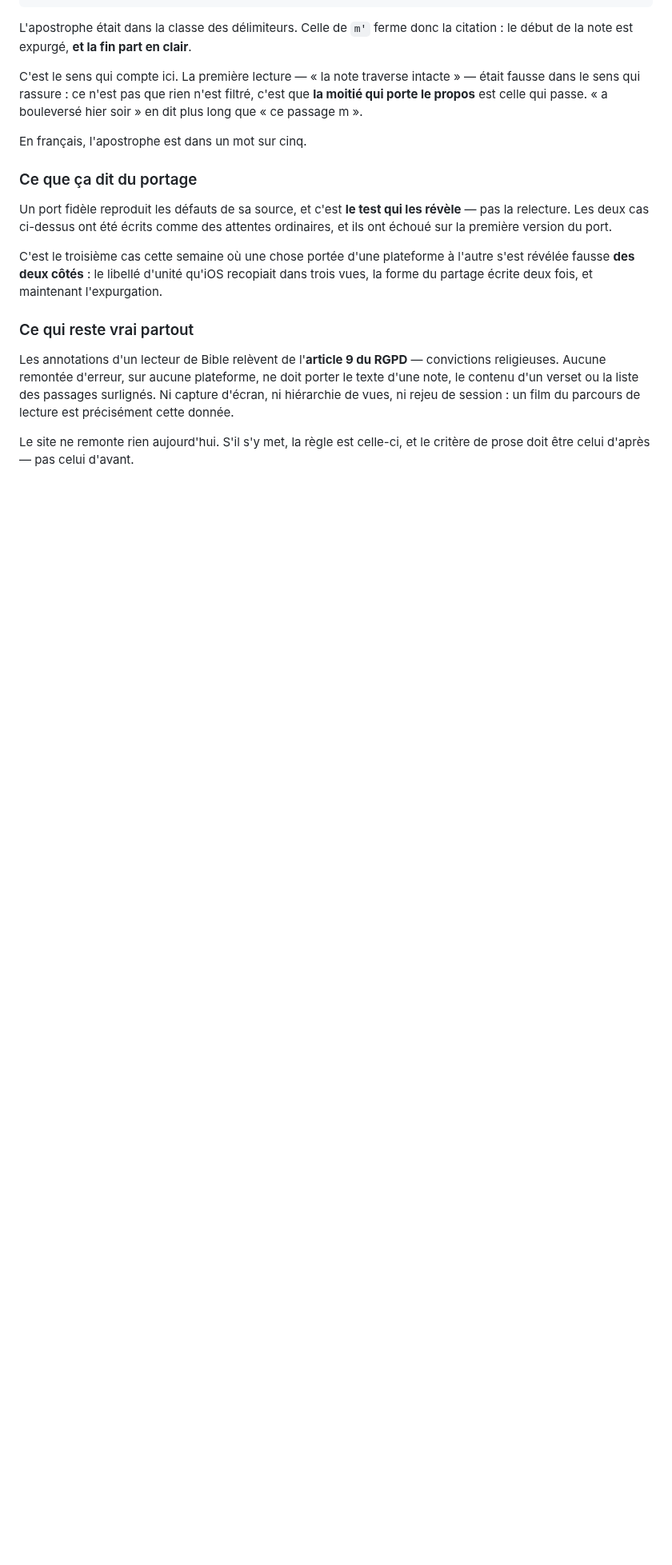
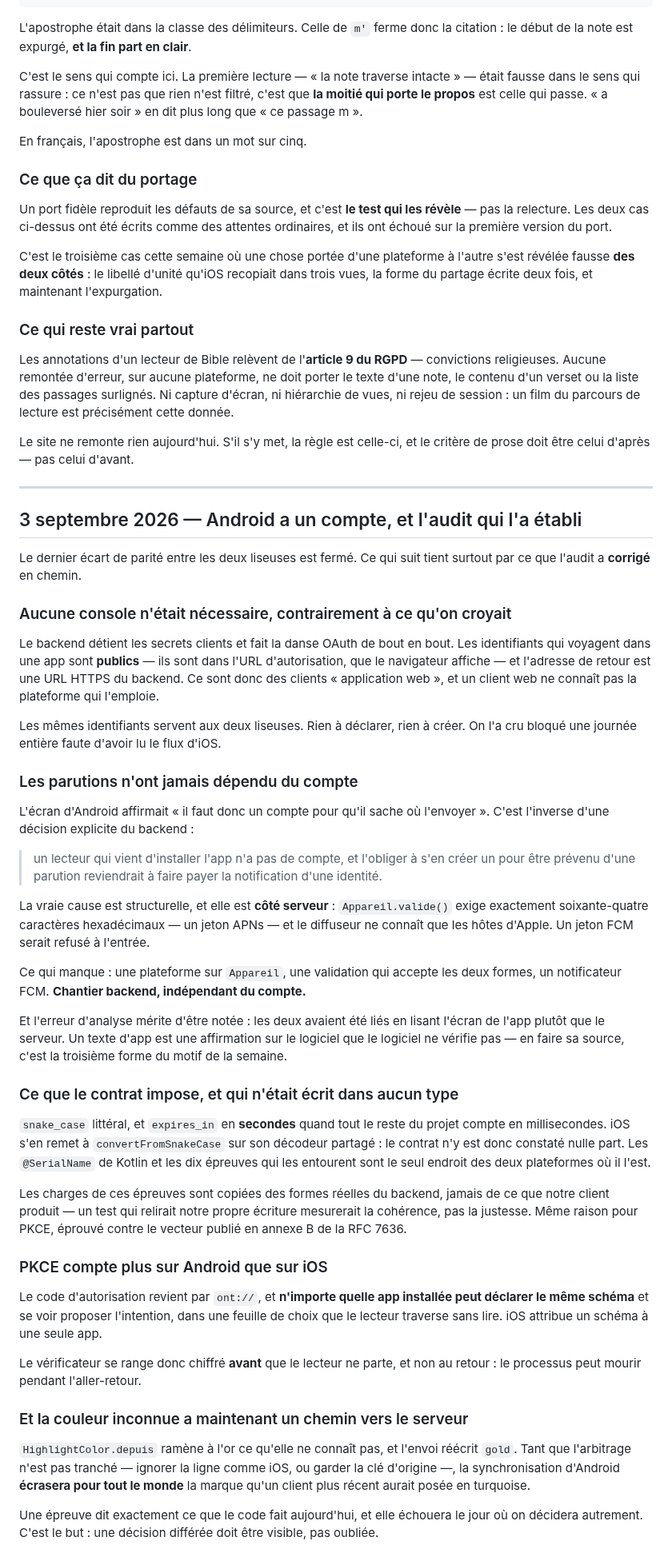
Before and after one commit to ONTBible/ONTBibleApp, a Markdown page: SYNCHRONISATION.md, the part around the change. Shown at 80% size. GitHub-like rendering; blank space fills up the shorter version.

Commit message:
Inscrire au journal le compte d'Android, et ce que l'audit a corrigé
Aucune console n'était nécessaire — le backend tient les secrets, et les
identifiants clients sont des clients web que les deux plateformes partagent.
On l'a cru bloqué une journée faute d'avoir lu le flux d'iOS.

Les parutions n'ont jamais dépendu du compte : le backend enregistre un
appareil sans authentification, délibérément, et ce qui bloque est qu'il ne
parle qu'APNs. Chantier backend.

Avec le contrat que seuls les types Kotlin constatent, la raison pour laquelle
PKCE pèse plus ici, et le chemin par lequel la couleur inconnue atteindrait le
serveur.

Co-Authored-By: Claude Opus 5 (1M context) <noreply@anthropic.com>
Claude-Session: https://claude.ai/code/session_011vF74Z6BAYcwvLyL9BH7Ky

```diff
--- a/SYNCHRONISATION.md
+++ b/SYNCHRONISATION.md
@@ -2738,3 +2738,77 @@ session : un film du parcours de lecture est précisément cette donnée.
 
 Le site ne remonte rien aujourd'hui. S'il s'y met, la règle est celle-ci, et le
 critère de prose doit être celui d'après — pas celui d'avant.
+
+---
+
+## 3 septembre 2026 — Android a un compte, et l'audit qui l'a établi
+
+Le dernier écart de parité entre les deux liseuses est fermé. Ce qui suit tient
+surtout par ce que l'audit a **corrigé** en chemin.
+
+### Aucune console n'était nécessaire, contrairement à ce qu'on croyait
+
+Le backend détient les secrets clients et fait la danse OAuth de bout en bout.
+Les identifiants qui voyagent dans une app sont **publics** — ils sont dans
+l'URL d'autorisation, que le navigateur affiche — et l'adresse de retour est
+une URL HTTPS du backend. Ce sont donc des clients « application web », et un
+client web ne connaît pas la plateforme qui l'emploie.
+
+Les mêmes identifiants servent aux deux liseuses. Rien à déclarer, rien à
+créer. On l'a cru bloqué une journée entière faute d'avoir lu le flux d'iOS.
+
+### Les parutions n'ont jamais dépendu du compte
+
+L'écran d'Android affirmait « il faut donc un compte pour qu'il sache où
+l'envoyer ». C'est l'inverse d'une décision explicite du backend :
+
+> un lecteur qui vient d'installer l'app n'a pas de compte, et l'obliger à s'en
+> créer un pour être prévenu d'une parution reviendrait à faire payer la
+> notification d'une identité.
+
+La vraie cause est structurelle, et elle est **côté serveur** : `Appareil.valide()`
+exige exactement soixante-quatre caractères hexadécimaux — un jeton APNs — et le
+diffuseur ne connaît que les hôtes d'Apple. Un jeton FCM serait refusé à
+l'entrée.
+
+Ce qui manque : une plateforme sur `Appareil`, une validation qui accepte les
+deux formes, un notificateur FCM. **Chantier backend, indépendant du compte.**
+
+Et l'erreur d'analyse mérite d'être notée : les deux avaient été liés en lisant
+l'écran de l'app plutôt que le serveur. Un texte d'app est une affirmation sur
+le logiciel que le logiciel ne vérifie pas — en faire sa source, c'est la
+troisième forme du motif de la semaine.
+
+### Ce que le contrat impose, et qui n'était écrit dans aucun type
+
+`snake_case` littéral, et `expires_in` en **secondes** quand tout le reste du
+projet compte en millisecondes. iOS s'en remet à `convertFromSnakeCase` sur son
+décodeur partagé : le contrat n'y est donc constaté nulle part. Les
+`@SerialName` de Kotlin et les dix épreuves qui les entourent sont le seul
+endroit des deux plateformes où il l'est.
+
+Les charges de ces épreuves sont copiées des formes réelles du backend, jamais
+de ce que notre client produit — un test qui relirait notre propre écriture
+mesurerait la cohérence, pas la justesse. Même raison pour PKCE, éprouvé contre
+le vecteur publié en annexe B de la RFC 7636.
+
+### PKCE compte plus sur Android que sur iOS
+
+Le code d'autorisation revient par `ont://`, et **n'importe quelle app installée
+peut déclarer le même schéma** et se voir proposer l'intention, dans une feuille
+de choix que le lecteur traverse sans lire. iOS attribue un schéma à une seule
+app.
+
+Le vérificateur se range donc chiffré **avant** que le lecteur ne parte, et non
+au retour : le processus peut mourir pendant l'aller-retour.
+
+### Et la couleur inconnue a maintenant un chemin vers le serveur
+
+`HighlightColor.depuis` ramène à l'or ce qu'elle ne connaît pas, et l'envoi
+réécrit `gold`. Tant que l'arbitrage n'est pas tranché — ignorer la ligne comme
+iOS, ou garder la clé d'origine —, la synchronisation d'Android **écrasera pour
+tout le monde** la marque qu'un client plus récent aurait posée en turquoise.
+
+Une épreuve dit exactement ce que le code fait aujourd'hui, et elle échouera le
+jour où on décidera autrement. C'est le but : une décision différée doit être
+visible, pas oubliée.
```
